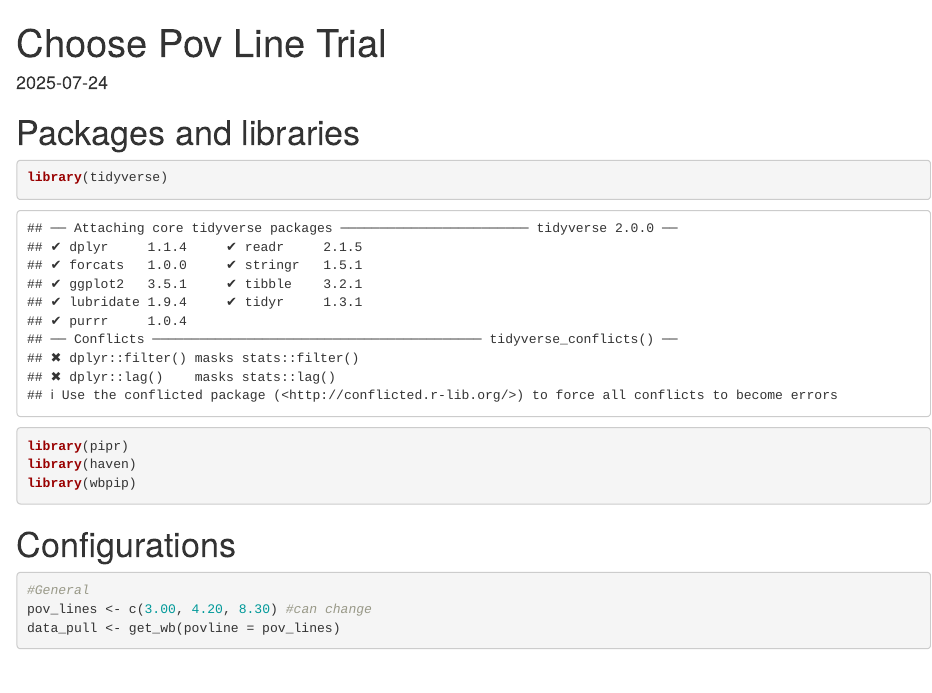
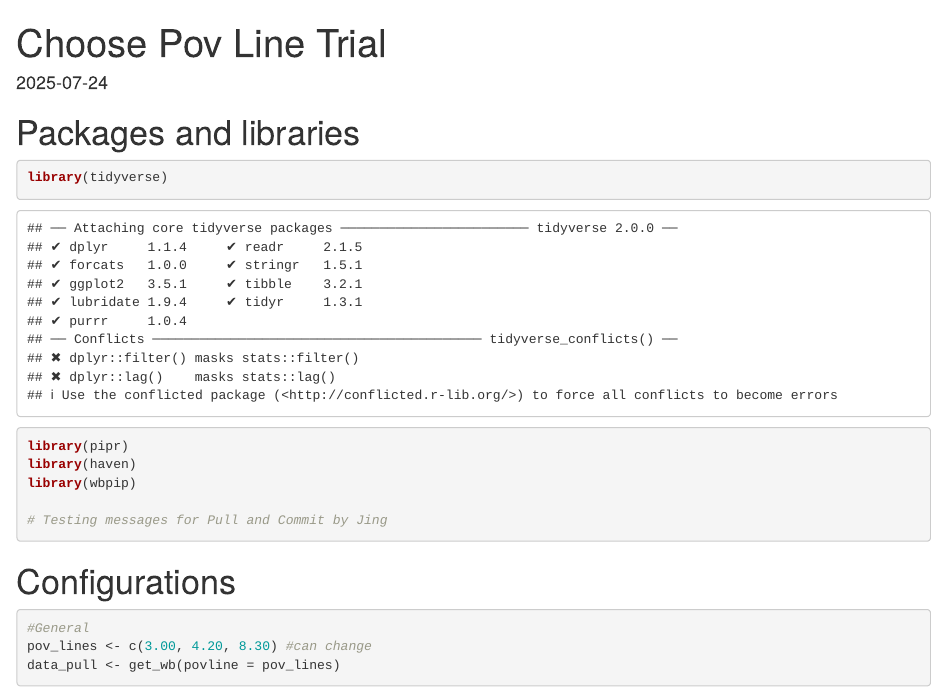
Before and after one commit to GPID-WB/pip-chartbook, an R Markdown document (Chartbook Pipeline CSVs.Rmd): the page in a window 1100 px wide, from its top. Rendered offline with R 4.5, knitr and Pandoc, with nearby package versions; some code elsewhere in the file could not run offline.

Commit message:
Testing message

````diff
--- a/Chartbook Pipeline CSVs.Rmd
+++ b/Chartbook Pipeline CSVs.Rmd
@@ -14,6 +14,8 @@ library(tidyverse)
 library(pipr)
 library(haven)
 library(wbpip)
+
+# Testing messages for Pull and Commit by Jing
 ```
 
 # Configurations
````
